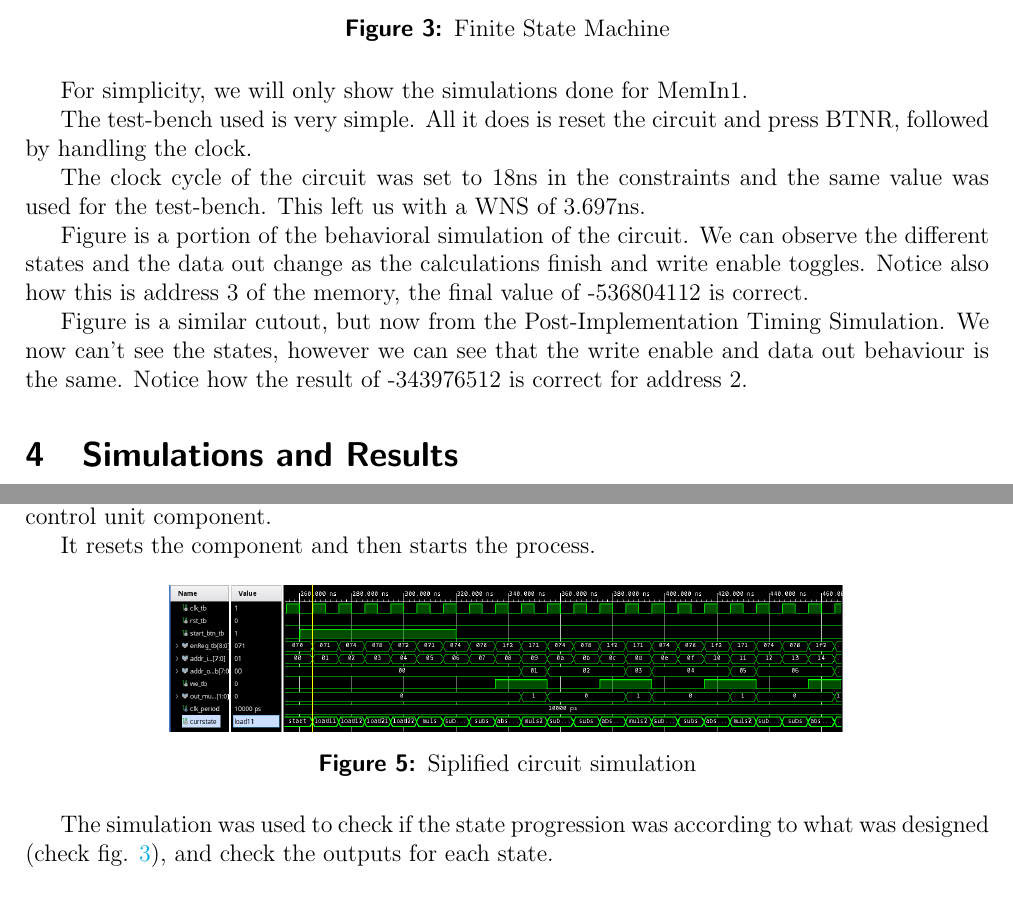
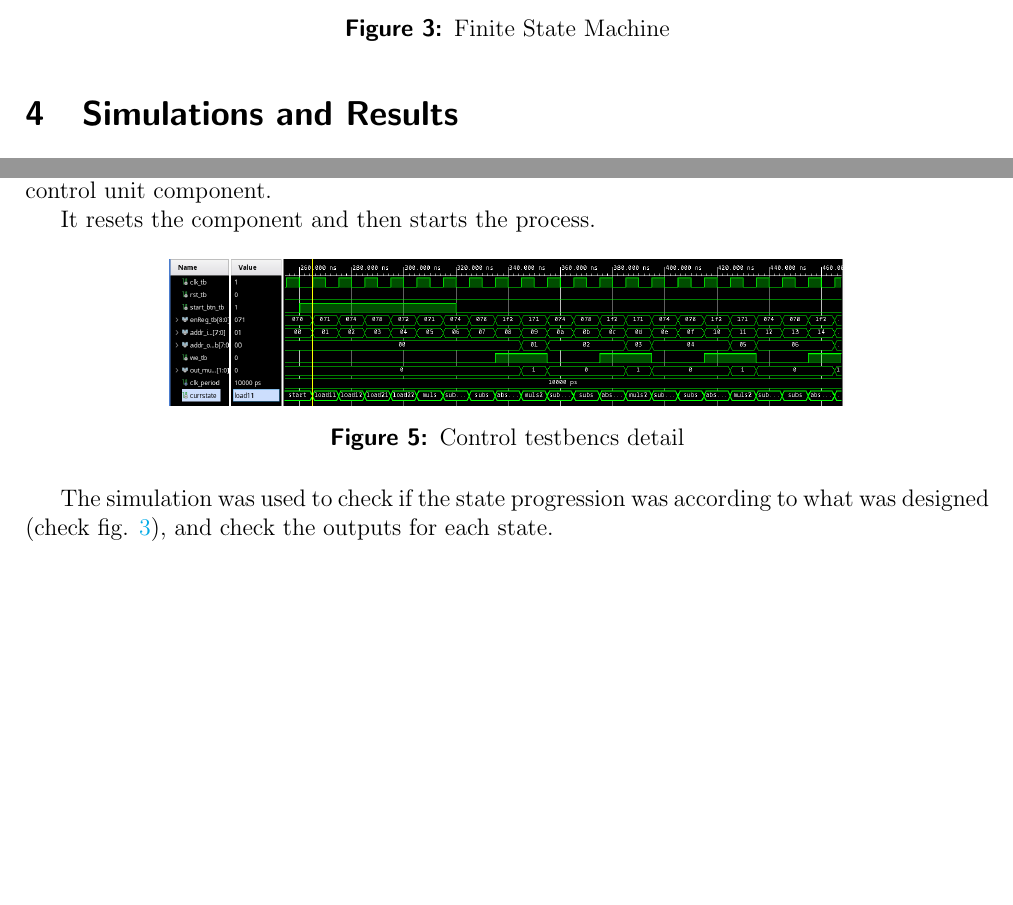
Before and after one commit to WoneBone/PSD, a LaTeX document (Lab3/report/main.tex): two parts of pages 5 and 6 of 8, joined at a grey line, cut so that both start at the same text, the shorter picture padded with empty space. Compiled offline with pdfLaTeX.

Commit message:
Fixed pasting errors

```diff
--- a/Lab3/report/main.tex
+++ b/Lab3/report/main.tex
@@ -176,19 +176,6 @@ Each state takes up one clock cycle, except for the start and done states which
 	\label{fig:fsm}
 \end{figure}
 
-
-For simplicity, we will only show the simulations done for MemIn1.
-
-The test-bench used is very simple. All it does is reset the circuit and press BTNR, followed by handling the clock.
-
-The clock cycle of the circuit was set to 18ns in the constraints and the same value was used for the test-bench. This left us with a WNS of 3.697ns.
-
-
-Figure is a portion of the behavioral simulation of the circuit. We can observe the different states and the data out change as the calculations finish and write enable toggles. Notice also how this is address 3 of the memory, the final value of -536804112 is correct.
-
-
-Figure is a similar cutout, but now from the Post-Implementation Timing Simulation. We now can't see the states, however we can see that the write enable and data out behaviour is the same. Notice how the result of -343976512 is correct for address 2.
-
 \section{Simulations and Results}
 This section elaborates on different sets of simulations that were employed to verify the behaviour of our circuit. Various testbenches were developed to check behaviour at different stages of the development process.
 
@@ -222,8 +209,8 @@ It resets the component and then starts the process.
 \begin{figure}[!htp]
 	\centering
 	\includegraphics[width=0.7\linewidth]{images/simControl.png}
-	\caption{Siplified circuit simulation}
-	\label{fig:simContro}
+	\caption{Control testbencs detail}
+	\label{fig:simControl}
 \end{figure}
 
 The simulation was used to check if the state progression was according to what was designed (check fig. \ref{fig:fsm}), and check the outputs for each state.
```
